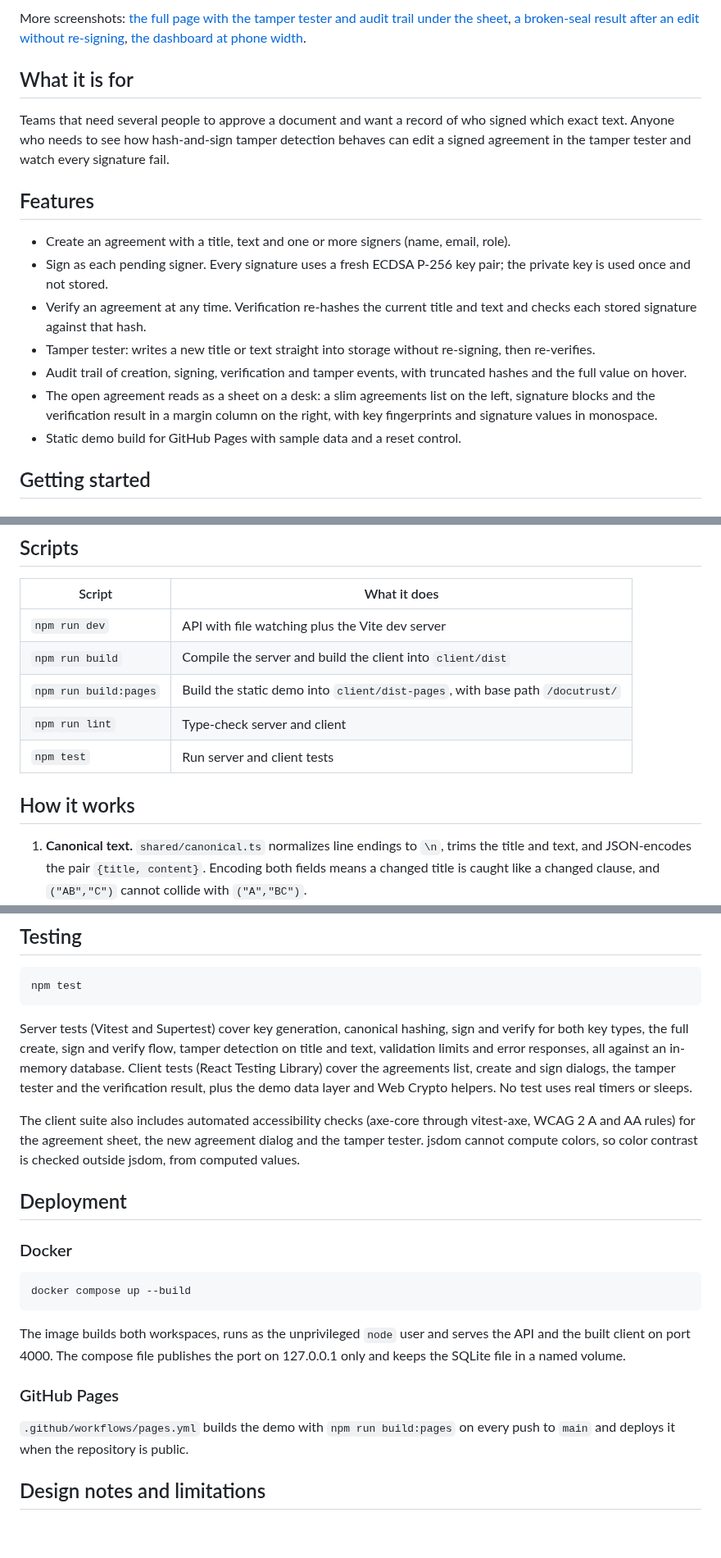
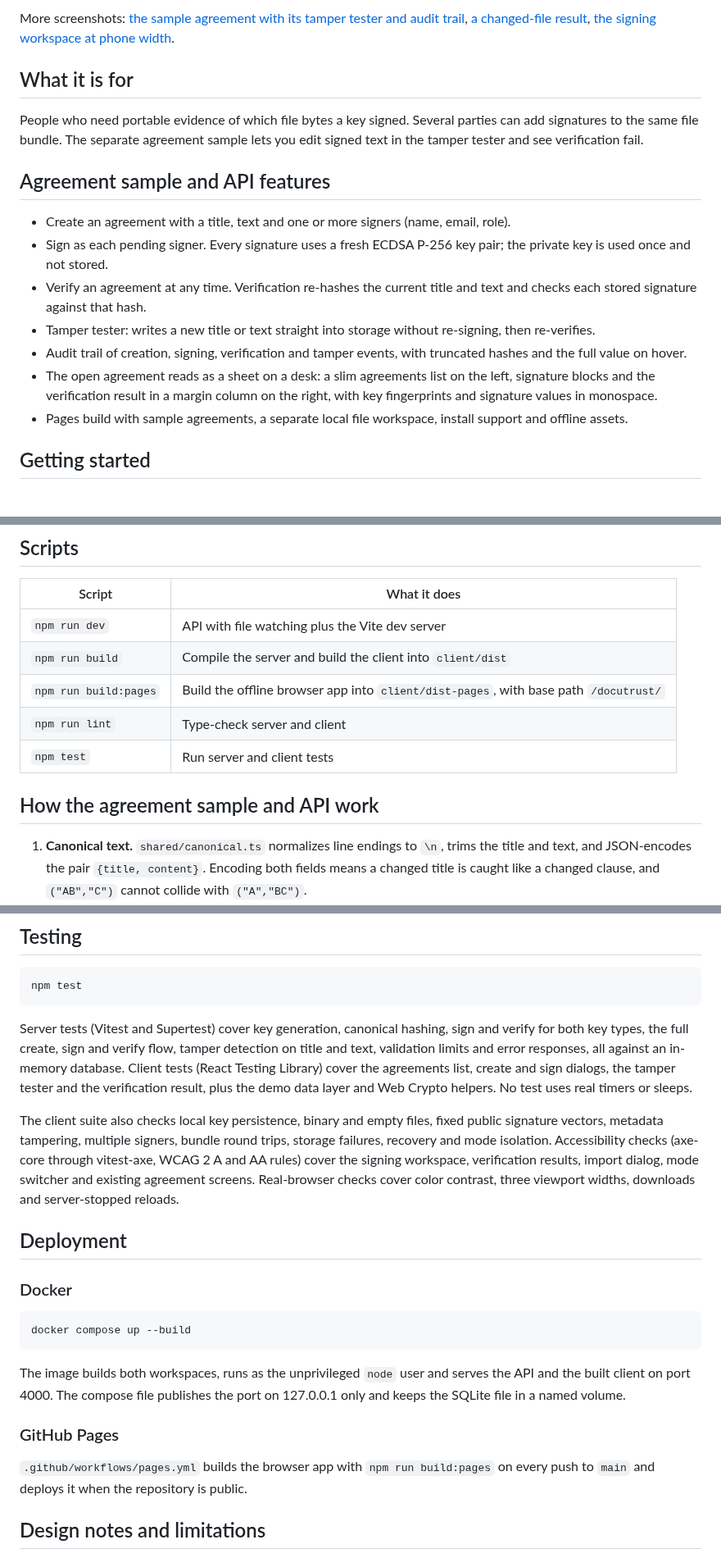
Before and after one commit to Taan1el/docutrust, a Markdown page: README.md, 3 parts joined by grey strips. Shown at 82% size. GitHub-like rendering; blank space fills up the shorter version.

```diff
--- a/README.md
+++ b/README.md
@@ -16,11 +35,11 @@ The demo runs entirely in your browser. The same canonical hashing and validatio
 
-More screenshots: [the full page with the tamper tester and audit trail under the sheet](docs/screenshots/02-agreement.png), [a broken-seal result after an edit without re-signing](docs/screenshots/03-tamper.png), [the dashboard at phone width](docs/screenshots/04-mobile.png).
+More screenshots: [the sample agreement with its tamper tester and audit trail](docs/screenshots/02-agreement.png), [a changed-file result](docs/screenshots/03-tamper.png), [the signing workspace at phone width](docs/screenshots/04-mobile.png).
 
 ## What it is for
 
-Teams that need several people to approve a document and want a record of who signed which exact text. Anyone who needs to see how hash-and-sign tamper detection behaves can edit a signed agreement in the tamper tester and watch every signature fail.
+People who need portable evidence of which file bytes a key signed. Several parties can add signatures to the same file bundle. The separate agreement sample lets you edit signed text in the tamper tester and see verification fail.
 
-## Features
+## Agreement sample and API features
 
 - Create an agreement with a title, text and one or more signers (name, email, role).
 - Sign as each pending signer. Every signature uses a fresh ECDSA P-256 key pair; the private key is used once and not stored.
@@ -28,7 +47,7 @@ Teams that need several people to approve a document and want a record of who si
 - Tamper tester: writes a new title or text straight into storage without re-signing, then re-verifies.
 - Audit trail of creation, signing, verification and tamper events, with truncated hashes and the full value on hover.
 - The open agreement reads as a sheet on a desk: a slim agreements list on the left, signature blocks and the verification result in a margin column on the right, with key fingerprints and signature values in monospace.
-- Static demo build for GitHub Pages with sample data and a reset control.
+- Pages build with sample agreements, a separate local file workspace, install support and offline assets.
 
 ## Getting started
 
@@ -76,11 +95,11 @@ Client (see `client/.env.example`):
 |---|---|
 | `npm run dev` | API with file watching plus the Vite dev server |
 | `npm run build` | Compile the server and build the client into `client/dist` |
-| `npm run build:pages` | Build the static demo into `client/dist-pages`, with base path `/docutrust/` |
+| `npm run build:pages` | Build the offline browser app into `client/dist-pages`, with base path `/docutrust/` |
 | `npm run lint` | Type-check server and client |
 | `npm test` | Run server and client tests |
 
-## How it works
+## How the agreement sample and API work
 
 1. **Canonical text.** `shared/canonical.ts` normalizes line endings to `\n`, trims the title and text, and JSON-encodes the pair `{title, content}`. Encoding both fields means a changed title is caught like a changed clause, and `("AB","C")` cannot collide with `("A","BC")`.
 2. **Hash.** The document hash is SHA-256 of that string, stored as 64 hex characters when the agreement is created.
@@ -131,7 +151,7 @@ npm test
 
 Server tests (Vitest and Supertest) cover key generation, canonical hashing, sign and verify for both key types, the full create, sign and verify flow, tamper detection on title and text, validation limits and error responses, all against an in-memory database. Client tests (React Testing Library) cover the agreements list, create and sign dialogs, the tamper tester and the verification result, plus the demo data layer and Web Crypto helpers. No test uses real timers or sleeps.
 
-The client suite also includes automated accessibility checks (axe-core through vitest-axe, WCAG 2 A and AA rules) for the agreement sheet, the new agreement dialog and the tamper tester. jsdom cannot compute colors, so color contrast is checked outside jsdom, from computed values.
+The client suite also checks local key persistence, binary and empty files, fixed public signature vectors, metadata tampering, multiple signers, bundle round trips, storage failures, recovery and mode isolation. Accessibility checks (axe-core through vitest-axe, WCAG 2 A and AA rules) cover the signing workspace, verification results, import dialog, mode switcher and existing agreement screens. Real-browser checks cover color contrast, three viewport widths, downloads and server-stopped reloads.
 
 ## Deployment
 
@@ -145,7 +165,7 @@ The image builds both workspaces, runs as the unprivileged `node` user and serve
 
 ### GitHub Pages
 
-`.github/workflows/pages.yml` builds the demo with `npm run build:pages` on every push to `main` and deploys it when the repository is public.
+`.github/workflows/pages.yml` builds the browser app with `npm run build:pages` on every push to `main` and deploys it when the repository is public.
 
 ## Design notes and limitations
 
```
Also changed, not shown: other parts of README.md (+26 -6 lines), docs/screenshots/01-dashboard.png, docs/screenshots/02-agreement.png, docs/screenshots/03-tamper.png, docs/screenshots/04-mobile.png, 1 other file.
